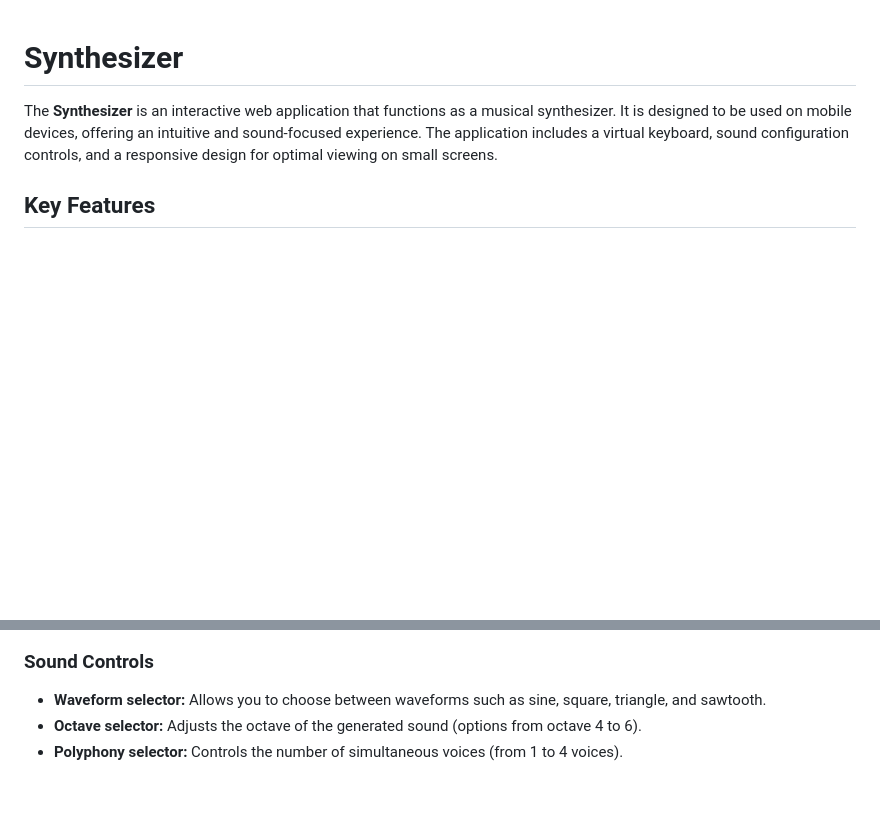
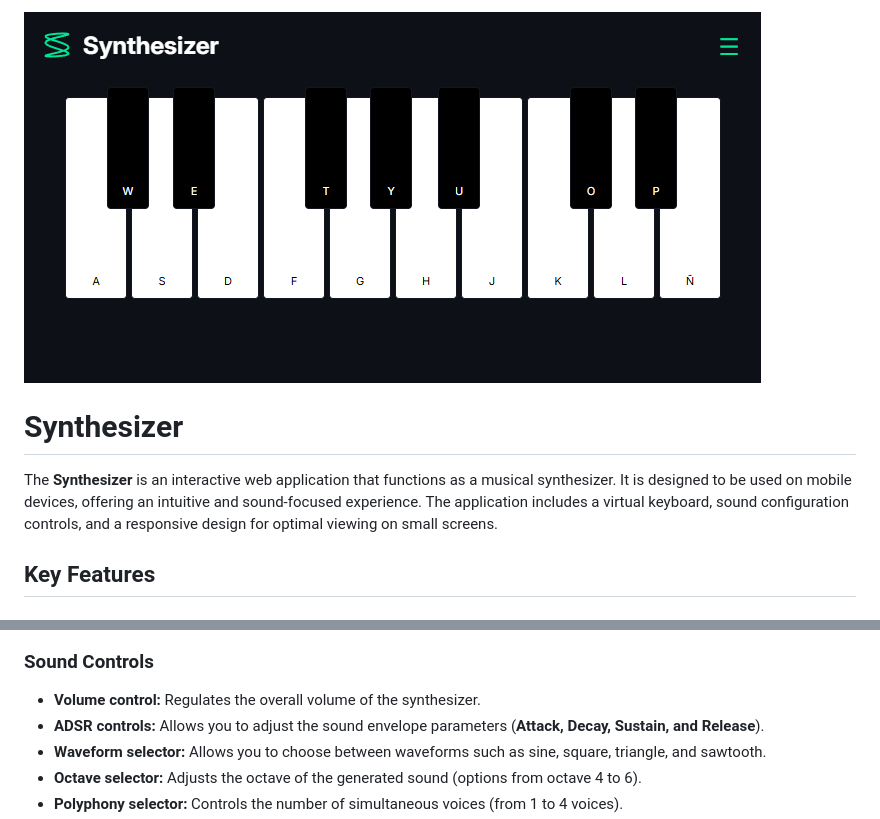
Before and after one commit to MHL1983/Synthesizer, a Markdown page: README.md, 2 parts joined by grey strips. Drawn GitHub-style; pictures changed too: images/screenshot-2.png (added); blank space fills up the shorter version.

```diff
--- a/README.md
+++ b/README.md
@@ -1,3 +1,5 @@
+![screenshot](images/screenshot-2.png)
+
 # Synthesizer
 The **Synthesizer** is an interactive web application that functions as a musical synthesizer. It is designed to be used on mobile devices, offering an intuitive and sound-focused experience. The application includes a virtual keyboard, sound configuration controls, and a responsive design for optimal viewing on small screens.
 
@@ -15,4 +19,6 @@ The **Synthesizer** is an interactive web application that functions as a musica
 ### Sound Controls
+- **Volume control:** Regulates the overall volume of the synthesizer.
+- **ADSR controls:** Allows you to adjust the sound envelope parameters (**Attack, Decay, Sustain, and Release**).
 - **Waveform selector:** Allows you to choose between waveforms such as sine, square, triangle, and sawtooth.
 - **Octave selector:** Adjusts the octave of the generated sound (options from octave 4 to 6).
 - **Polyphony selector:** Controls the number of simultaneous voices (from 1 to 4 voices).
```
Also changed, not shown: other parts of README.md (+4 -2 lines), images/screenshot-1.png (added), 5 other files.
